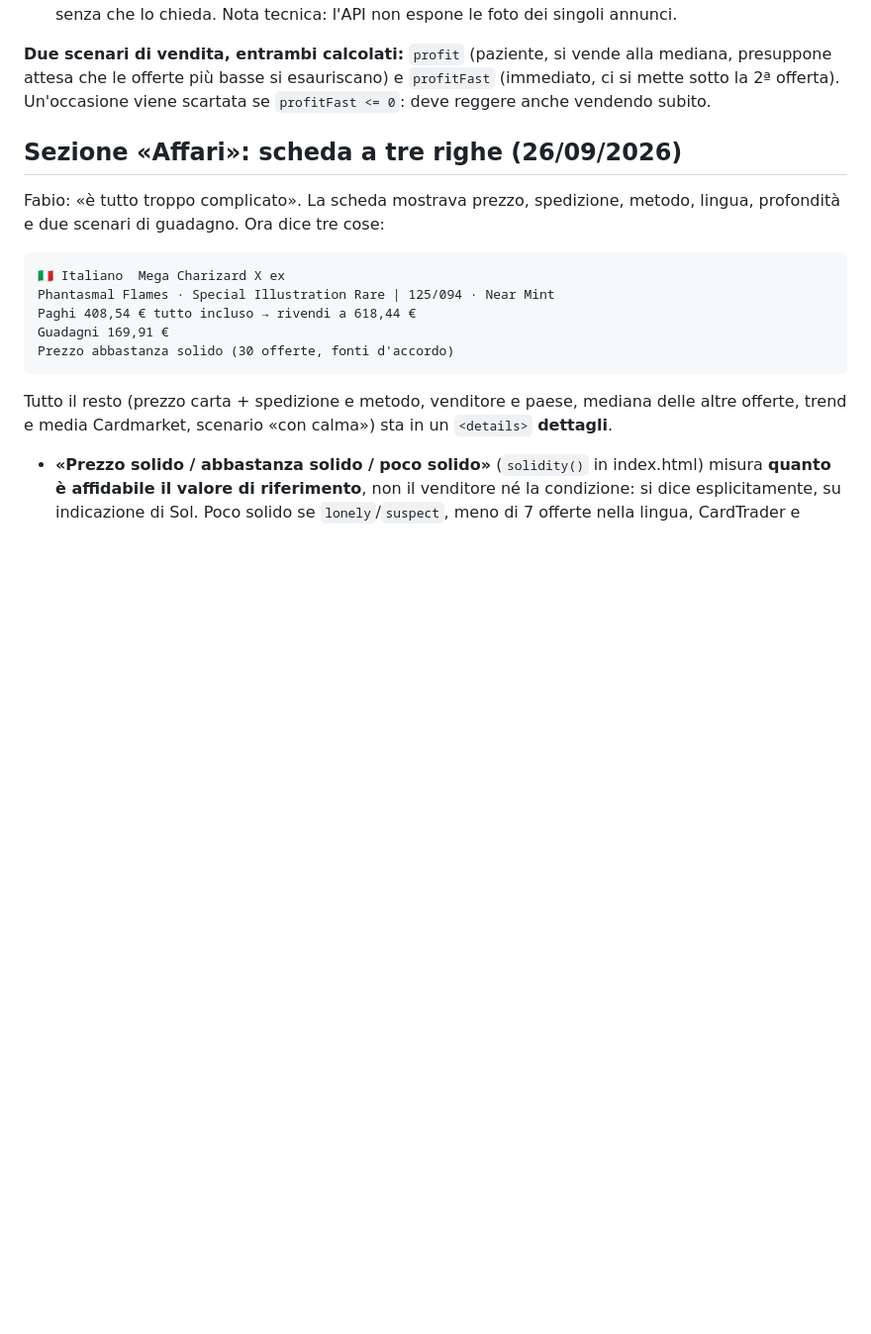
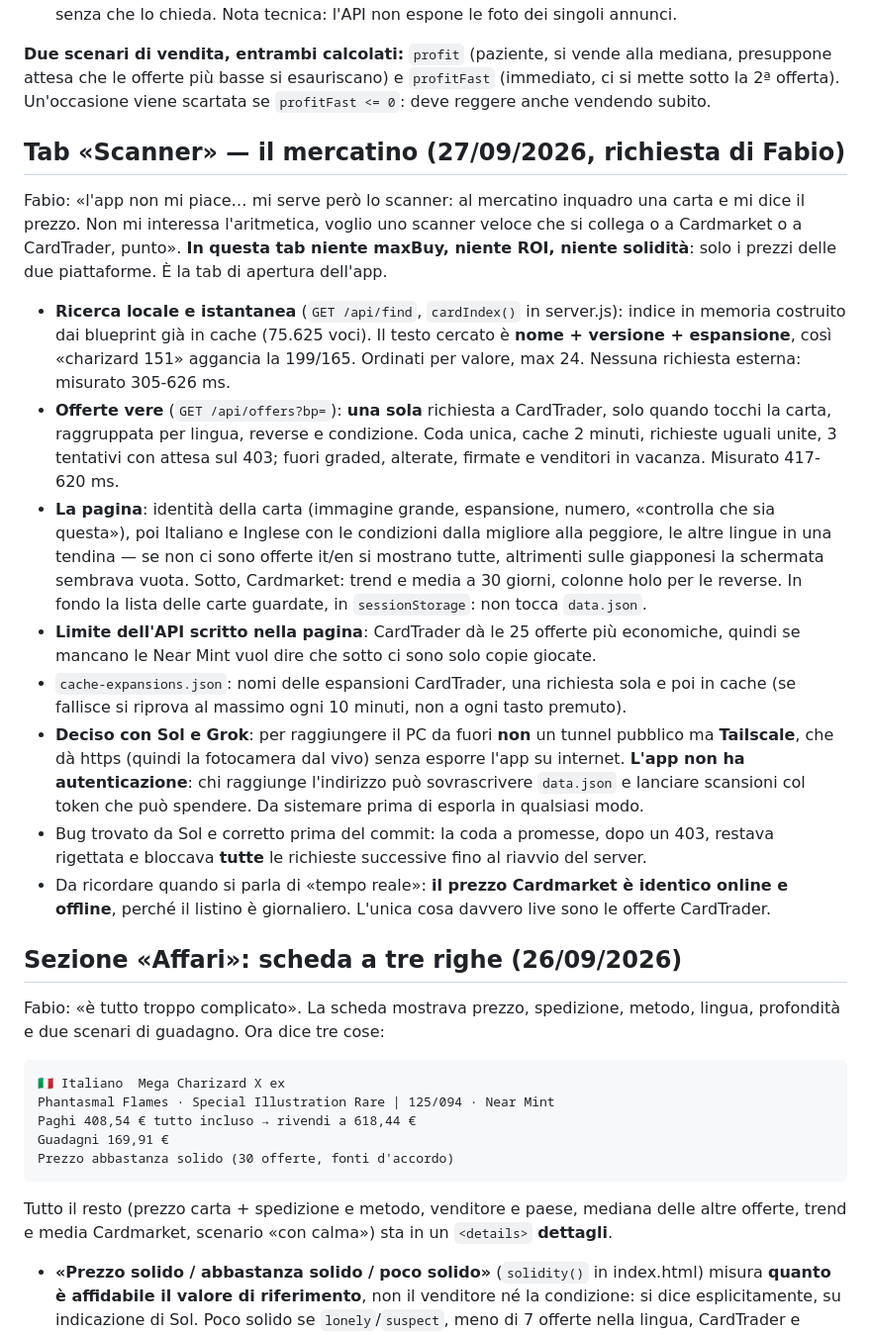
Before and after one commit to FIUMEZEN/Pokemon, a Markdown page: CLAUDE.md, the part around the change. Shown at 99% size. GitHub-like rendering; blank space fills up the shorter version.

Commit message:
CLAUDE.md: come funziona la tab Scanner e cosa hanno detto gli agenti
Co-Authored-By: Claude Opus 5 <noreply@anthropic.com>

```diff
--- a/CLAUDE.md
+++ b/CLAUDE.md
@@ -104,6 +104,17 @@ La prima scansione completa produsse 343 "occasioni" guidate da fantasie tipo *c
 6. **Condizione dichiarata: ci si fida dell'annuncio (decisione dell'utente, 22/09/2026).** Caso Palkia V Astral Radiance 167/189: «Near Mint» a 50,64 € mentre copie *Moderately Played* e *Played* stavano a 59-65 €. Era stato aggiunto un controllo (`condDoubt`: NM più economica di copie rovinate → «da verificare»), poi **tolto su richiesta dell'utente**: «fidiamoci di quello che dice l'annuncio, usiamo i dati disponibili». Non reintrodurre controlli che mettano in dubbio la condizione dichiarata senza che lo chieda. Nota tecnica: l'API non espone le foto dei singoli annunci.
 
 **Due scenari di vendita, entrambi calcolati:** `profit` (paziente, si vende alla mediana, presuppone attesa che le offerte più basse si esauriscano) e `profitFast` (immediato, ci si mette sotto la 2ª offerta). Un'occasione viene scartata se `profitFast <= 0`: deve reggere anche vendendo subito.
+
+## Tab «Scanner» — il mercatino (27/09/2026, richiesta di Fabio)
+Fabio: «l'app non mi piace… mi serve però lo scanner: al mercatino inquadro una carta e mi dice il prezzo. Non mi interessa l'aritmetica, voglio uno scanner veloce che si collega o a Cardmarket o a CardTrader, punto». **In questa tab niente maxBuy, niente ROI, niente solidità**: solo i prezzi delle due piattaforme. È la tab di apertura dell'app.
+- **Ricerca locale e istantanea** (`GET /api/find`, `cardIndex()` in server.js): indice in memoria costruito dai blueprint già in cache (75.625 voci). Il testo cercato è **nome + versione + espansione**, così «charizard 151» aggancia la 199/165. Ordinati per valore, max 24. Nessuna richiesta esterna: misurato 305-626 ms.
+- **Offerte vere** (`GET /api/offers?bp=`): **una sola** richiesta a CardTrader, solo quando tocchi la carta, raggruppata per lingua, reverse e condizione. Coda unica, cache 2 minuti, richieste uguali unite, 3 tentativi con attesa sul 403; fuori graded, alterate, firmate e venditori in vacanza. Misurato 417-620 ms.
+- **La pagina**: identità della carta (immagine grande, espansione, numero, «controlla che sia questa»), poi Italiano e Inglese con le condizioni dalla migliore alla peggiore, le altre lingue in una tendina — se non ci sono offerte it/en si mostrano tutte, altrimenti sulle giapponesi la schermata sembrava vuota. Sotto, Cardmarket: trend e media a 30 giorni, colonne holo per le reverse. In fondo la lista delle carte guardate, in `sessionStorage`: non tocca `data.json`.
+- **Limite dell'API scritto nella pagina**: CardTrader dà le 25 offerte più economiche, quindi se mancano le Near Mint vuol dire che sotto ci sono solo copie giocate.
+- `cache-expansions.json`: nomi delle espansioni CardTrader, una richiesta sola e poi in cache (se fallisce si riprova al massimo ogni 10 minuti, non a ogni tasto premuto).
+- **Deciso con Sol e Grok**: per raggiungere il PC da fuori **non** un tunnel pubblico ma **Tailscale**, che dà https (quindi la fotocamera dal vivo) senza esporre l'app su internet. **L'app non ha autenticazione**: chi raggiunge l'indirizzo può sovrascrivere `data.json` e lanciare scansioni col token che può spendere. Da sistemare prima di esporla in qualsiasi modo.
+- Bug trovato da Sol e corretto prima del commit: la coda a promesse, dopo un 403, restava rigettata e bloccava **tutte** le richieste successive fino al riavvio del server.
+- Da ricordare quando si parla di «tempo reale»: **il prezzo Cardmarket è identico online e offline**, perché il listino è giornaliero. L'unica cosa davvero live sono le offerte CardTrader.
 
 ## Sezione «Affari»: scheda a tre righe (26/09/2026)
 Fabio: «è tutto troppo complicato». La scheda mostrava prezzo, spedizione, metodo, lingua, profondità e due scenari di guadagno. Ora dice tre cose:
```
